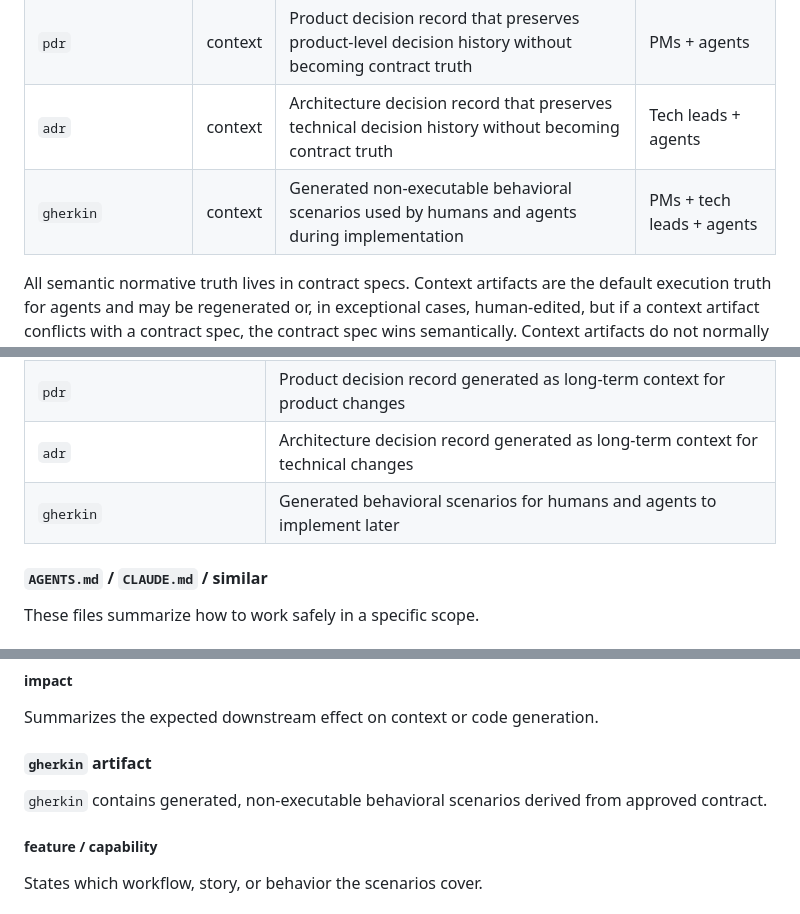
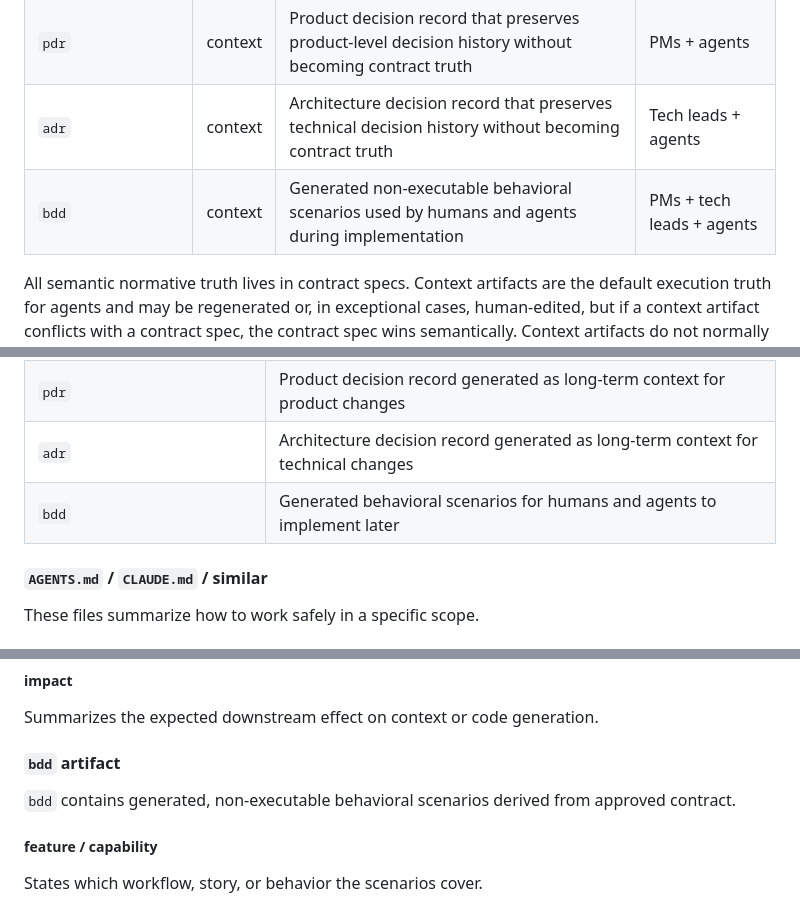
Before and after one commit to dahans-msft2/vibeloom-copilot-cli, a Markdown page: v02/vibeloom-methodology.md, 3 parts joined by grey strips. Rendered like a GitHub page.

```diff
--- a/v02/vibeloom-methodology.md
+++ b/v02/vibeloom-methodology.md
@@ -142,7 +140,7 @@ Context artifacts are generated from contract specs and are the default executio
 | `AGENTS.md`, `CLAUDE.md`, and similar | context | Scoped execution guidance distilled from contract specs | Agents |
 | `pdr` | context | Product decision record that preserves product-level decision history without becoming contract truth | PMs + agents |
 | `adr` | context | Architecture decision record that preserves technical decision history without becoming contract truth | Tech leads + agents |
-| `gherkin` | context | Generated non-executable behavioral scenarios used by humans and agents during implementation | PMs + tech leads + agents |
+| `bdd` | context | Generated non-executable behavioral scenarios used by humans and agents during implementation | PMs + tech leads + agents |
 
 All semantic normative truth lives in contract specs. Context artifacts are the default execution truth for agents and may be regenerated or, in exceptional cases, human-edited, but if a context artifact conflicts with a contract spec, the contract spec wins semantically. Context artifacts do not normally have approval-state metadata and are assumed correct by default, although implementations may still pause for optional review while generation quality matures. Code is the executable result, although validation may run upward from code against every upstream tier.
 
@@ -408,7 +406,7 @@ This tier contains agent-facing operational truth generated from approved contra
 | `AGENTS.md`, `CLAUDE.md`, and similar | Scoped guidance files generated for repo, container, or component work |
 | `pdr` | Product decision record generated as long-term context for product changes |
 | `adr` | Architecture decision record generated as long-term context for technical changes |
-| `gherkin` | Generated behavioral scenarios for humans and agents to implement later |
+| `bdd` | Generated behavioral scenarios for humans and agents to implement later |
 
 #### `AGENTS.md` / `CLAUDE.md` / similar
 These files summarize how to work safely in a specific scope.
@@ -458,8 +456,8 @@ Notes which system-specs or product-specs changed because of the decision.
 ##### impact
 Summarizes the expected downstream effect on context or code generation.
 
-#### `gherkin` artifact
-`gherkin` contains generated, non-executable behavioral scenarios derived from approved contract.
+#### `bdd` artifact
+`bdd` contains generated, non-executable behavioral scenarios derived from approved contract.
 
 ##### feature / capability
 States which workflow, story, or behavior the scenarios cover.
```
Also changed, not shown: other parts of v02/vibeloom-methodology.md (+12 -14 lines).
